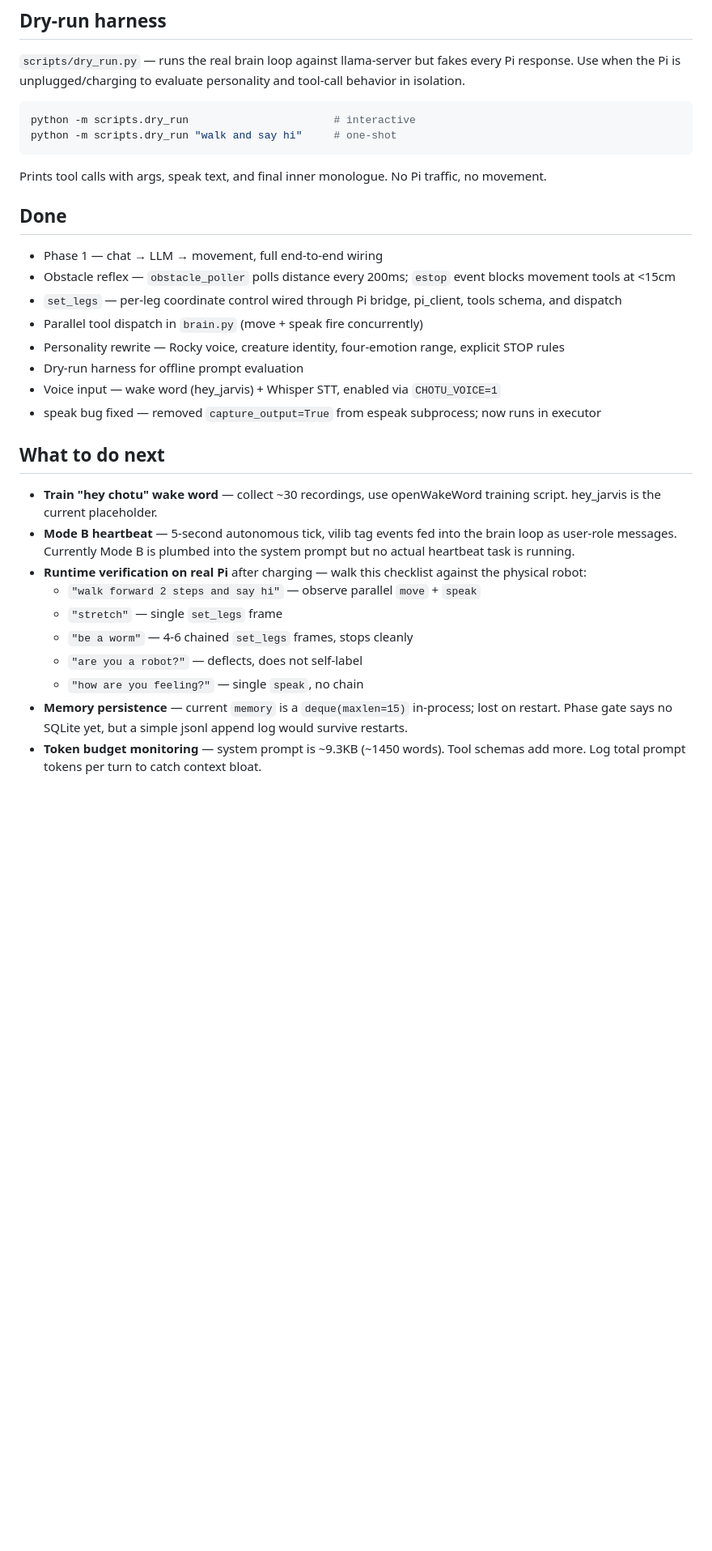
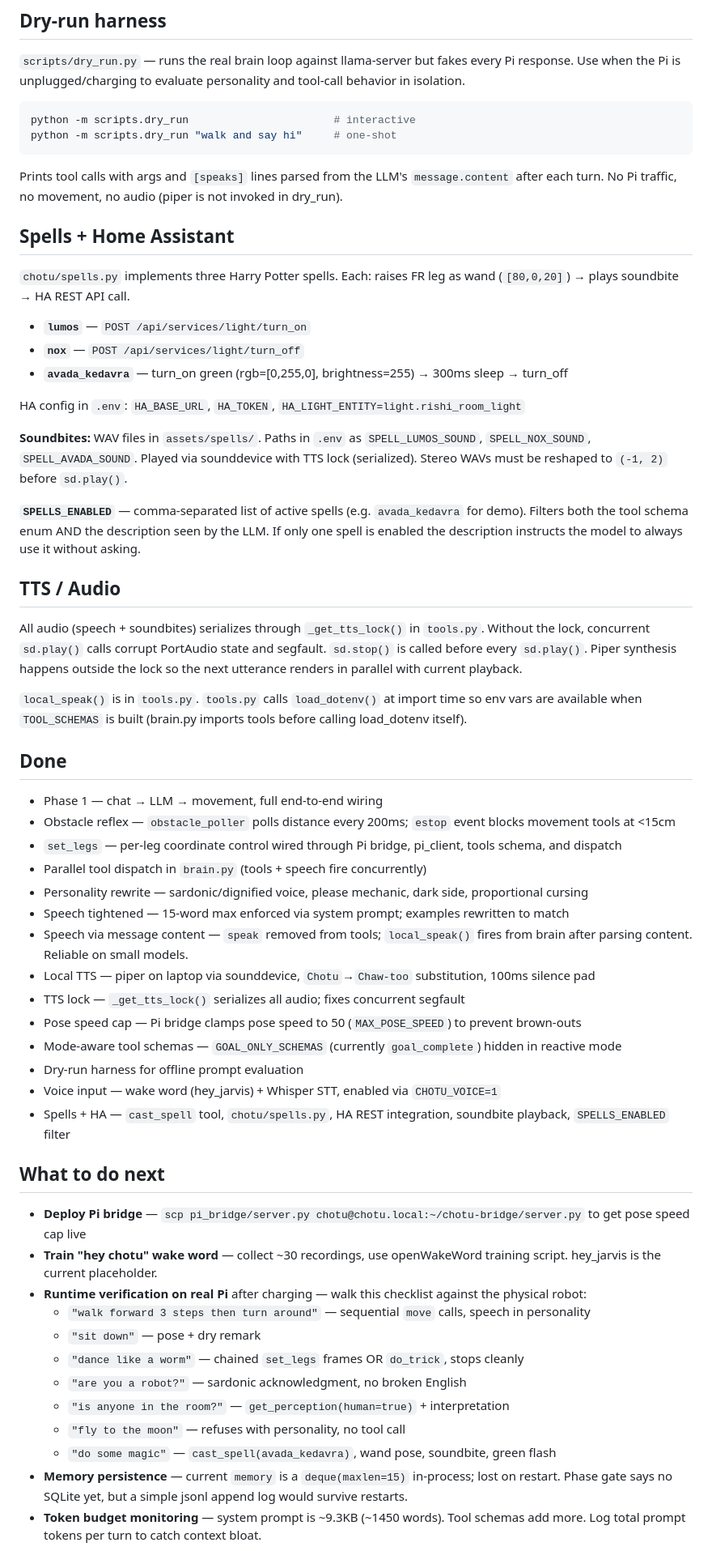
Before and after one commit to Rishi943/Chotu, a Markdown page: CLAUDE.md, the part around one of its changes. Shown at 81% size. GitHub-like rendering; blank space fills up the shorter version.

Commit message:
docs: update CLAUDE.md — spells, HA, TTS lock, pose speed cap

````diff
--- a/CLAUDE.md
+++ b/CLAUDE.md
@@ -117,29 +124,57 @@ python -m scripts.dry_run                       # interactive
 python -m scripts.dry_run "walk and say hi"     # one-shot
 ```
 
-Prints tool calls with args, speak text, and final inner monologue. No Pi traffic, no movement.
+Prints tool calls with args and `[speaks]` lines parsed from the LLM's `message.content` after each turn. No Pi traffic, no movement, no audio (piper is not invoked in dry_run).
+
+## Spells + Home Assistant
+
+`chotu/spells.py` implements three Harry Potter spells. Each: raises FR leg as wand (`[80,0,20]`) → plays soundbite → HA REST API call.
+
+- **`lumos`** — `POST /api/services/light/turn_on`
+- **`nox`** — `POST /api/services/light/turn_off`
+- **`avada_kedavra`** — turn_on green (rgb=[0,255,0], brightness=255) → 300ms sleep → turn_off
+
+HA config in `.env`: `HA_BASE_URL`, `HA_TOKEN`, `HA_LIGHT_ENTITY=light.rishi_room_light`
+
+**Soundbites:** WAV files in `assets/spells/`. Paths in `.env` as `SPELL_LUMOS_SOUND`, `SPELL_NOX_SOUND`, `SPELL_AVADA_SOUND`. Played via sounddevice with TTS lock (serialized). Stereo WAVs must be reshaped to `(-1, 2)` before `sd.play()`.
+
+**`SPELLS_ENABLED`** — comma-separated list of active spells (e.g. `avada_kedavra` for demo). Filters both the tool schema enum AND the description seen by the LLM. If only one spell is enabled the description instructs the model to always use it without asking.
+
+## TTS / Audio
+
+All audio (speech + soundbites) serializes through `_get_tts_lock()` in `tools.py`. Without the lock, concurrent `sd.play()` calls corrupt PortAudio state and segfault. `sd.stop()` is called before every `sd.play()`. Piper synthesis happens outside the lock so the next utterance renders in parallel with current playback.
+
+`local_speak()` is in `tools.py`. `tools.py` calls `load_dotenv()` at import time so env vars are available when `TOOL_SCHEMAS` is built (brain.py imports tools before calling load_dotenv itself).
 
 ## Done
 
 - Phase 1 — chat → LLM → movement, full end-to-end wiring
 - Obstacle reflex — `obstacle_poller` polls distance every 200ms; `estop` event blocks movement tools at <15cm
 - `set_legs` — per-leg coordinate control wired through Pi bridge, pi_client, tools schema, and dispatch
-- Parallel tool dispatch in `brain.py` (move + speak fire concurrently)
-- Personality rewrite — Rocky voice, creature identity, four-emotion range, explicit STOP rules
+- Parallel tool dispatch in `brain.py` (tools + speech fire concurrently)
+- Personality rewrite — sardonic/dignified voice, please mechanic, dark side, proportional cursing
+- Speech tightened — 15-word max enforced via system prompt; examples rewritten to match
+- Speech via message content — `speak` removed from tools; `local_speak()` fires from brain after parsing content. Reliable on small models.
+- Local TTS — piper on laptop via sounddevice, `Chotu`→`Chaw-too` substitution, 100ms silence pad
+- TTS lock — `_get_tts_lock()` serializes all audio; fixes concurrent segfault
+- Pose speed cap — Pi bridge clamps pose speed to 50 (`MAX_POSE_SPEED`) to prevent brown-outs
+- Mode-aware tool schemas — `GOAL_ONLY_SCHEMAS` (currently `goal_complete`) hidden in reactive mode
 - Dry-run harness for offline prompt evaluation
 - Voice input — wake word (hey_jarvis) + Whisper STT, enabled via `CHOTU_VOICE=1`
-- speak bug fixed — removed `capture_output=True` from espeak subprocess; now runs in executor
+- Spells + HA — `cast_spell` tool, `chotu/spells.py`, HA REST integration, soundbite playback, `SPELLS_ENABLED` filter
 
 ## What to do next
 
+- **Deploy Pi bridge** — `scp pi_bridge/server.py chotu@chotu.local:~/chotu-bridge/server.py` to get pose speed cap live
 - **Train "hey chotu" wake word** — collect ~30 recordings, use openWakeWord training script. hey_jarvis is the current placeholder.
-- **Mode B heartbeat** — 5-second autonomous tick, vilib tag events fed into the brain loop as user-role messages. Currently Mode B is plumbed into the system prompt but no actual heartbeat task is running.
 - **Runtime verification on real Pi** after charging — walk this checklist against the physical robot:
-  - `"walk forward 2 steps and say hi"` — observe parallel `move` + `speak`
-  - `"stretch"` — single `set_legs` frame
-  - `"be a worm"` — 4-6 chained `set_legs` frames, stops cleanly
-  - `"are you a robot?"` — deflects, does not self-label
-  - `"how are you feeling?"` — single `speak`, no chain
+  - `"walk forward 3 steps then turn around"` — sequential `move` calls, speech in personality
+  - `"sit down"` — pose + dry remark
+  - `"dance like a worm"` — chained `set_legs` frames OR `do_trick`, stops cleanly
+  - `"are you a robot?"` — sardonic acknowledgment, no broken English
+  - `"is anyone in the room?"` — `get_perception(human=true)` + interpretation
+  - `"fly to the moon"` — refuses with personality, no tool call
+  - `"do some magic"` — `cast_spell(avada_kedavra)`, wand pose, soundbite, green flash
 - **Memory persistence** — current `memory` is a `deque(maxlen=15)` in-process; lost on restart. Phase gate says no SQLite yet, but a simple jsonl append log would survive restarts.
 - **Token budget monitoring** — system prompt is ~9.3KB (~1450 words). Tool schemas add more. Log total prompt tokens per turn to catch context bloat.
 
````
Also changed, not shown: other parts of CLAUDE.md (+18 -11 lines).
